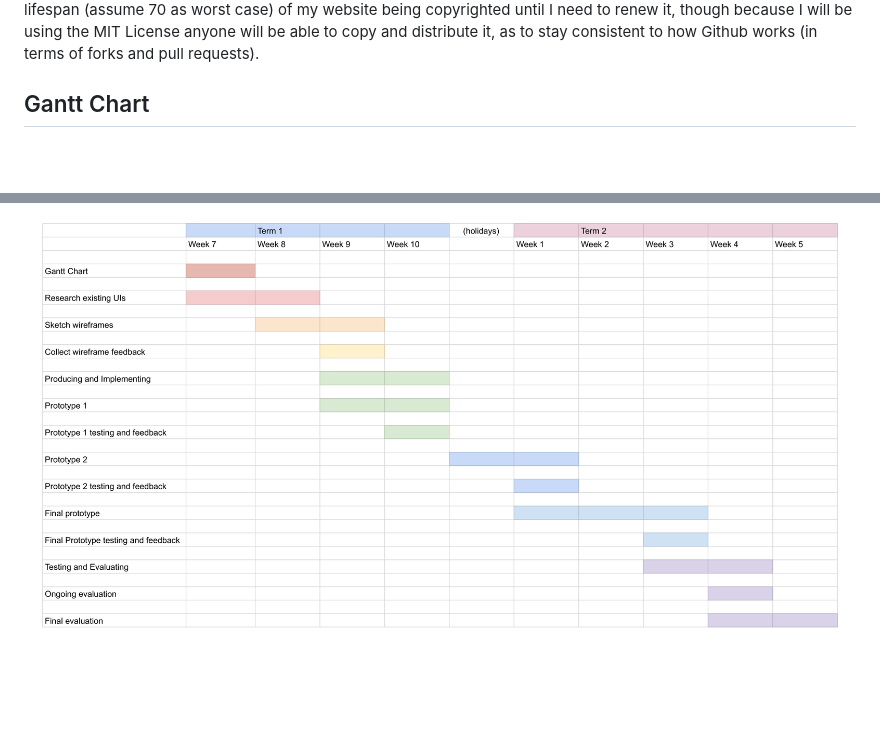
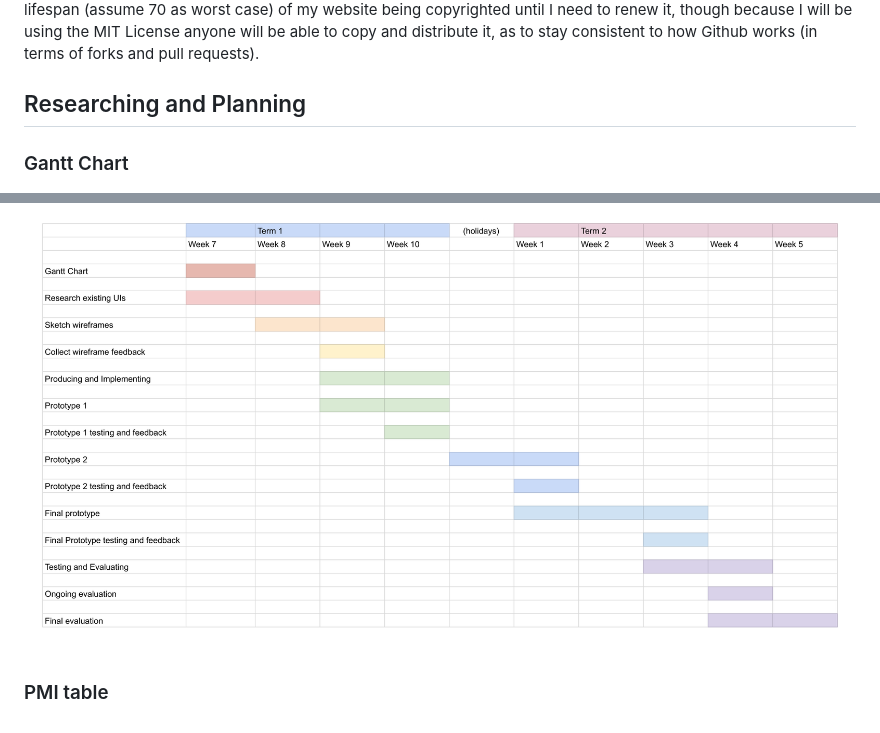
Before and after one commit to identity-fraud/10CT2-Task-1, a Markdown page: PROJECT_DOCUMENTATION.md, 2 parts joined by grey strips. GitHub-like rendering; blank space fills up the shorter version.

```diff
--- a/PROJECT_DOCUMENTATION.md
+++ b/PROJECT_DOCUMENTATION.md
@@ -85,5 +85,7 @@ The images being used from Kurzgesagt should be under fair use, as I am using it
 ### Terms of Use
 I will create a "Terms of Use" page within my website, crediting Kurzgesagt as the complete source of the information and inspiration for the images and stating as well that no data will be saved or sent anywhere by the website, apart from the website data itself. The "Terms of Use" page will be linked within the page footer and possibly on the navigation bar at the top as well. Since the beginning of this repository, there will be 70 years + my lifespan (assume 70 as worst case) of my website being copyrighted until I need to renew it, though because I will be using the MIT License anyone will be able to copy and distribute it, as to stay consistent to how Github works (in terms of forks and pull requests).
 
-## Gantt Chart
+## Researching and Planning
+### Gantt Chart
 ![immune-mindmap-alt-text](images/gantt-chart.png "gantt chart")
+### PMI table
```
